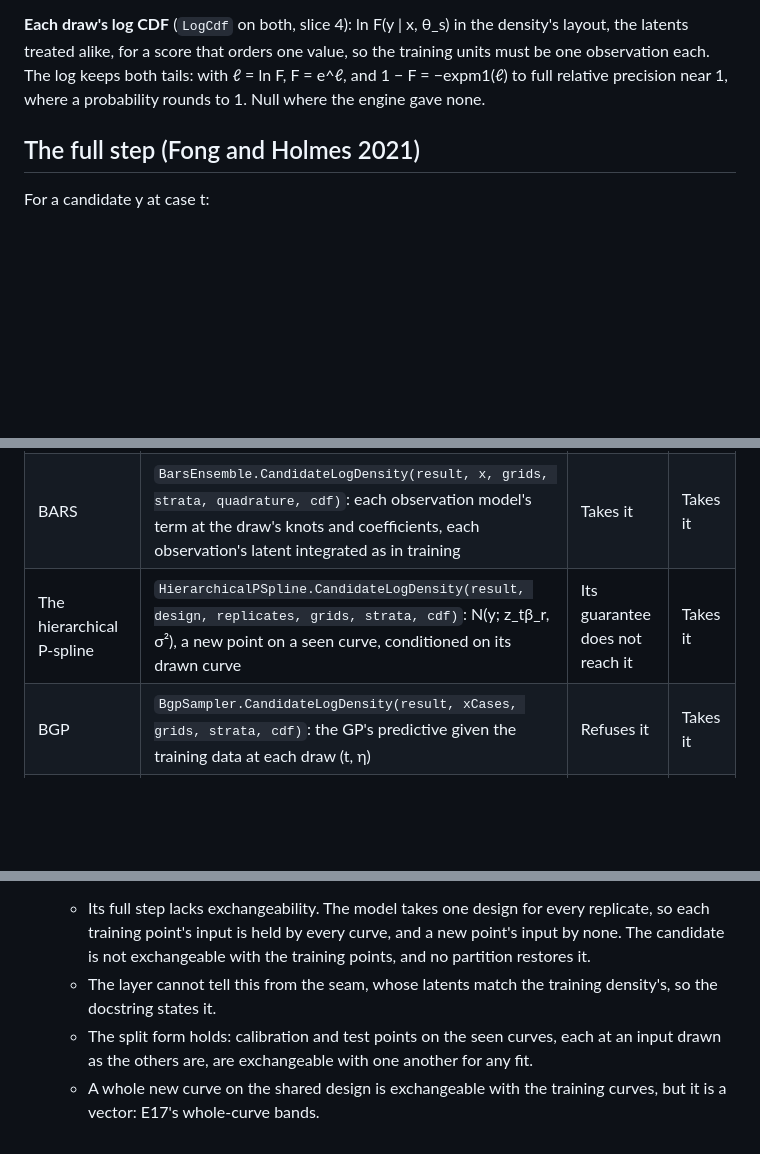
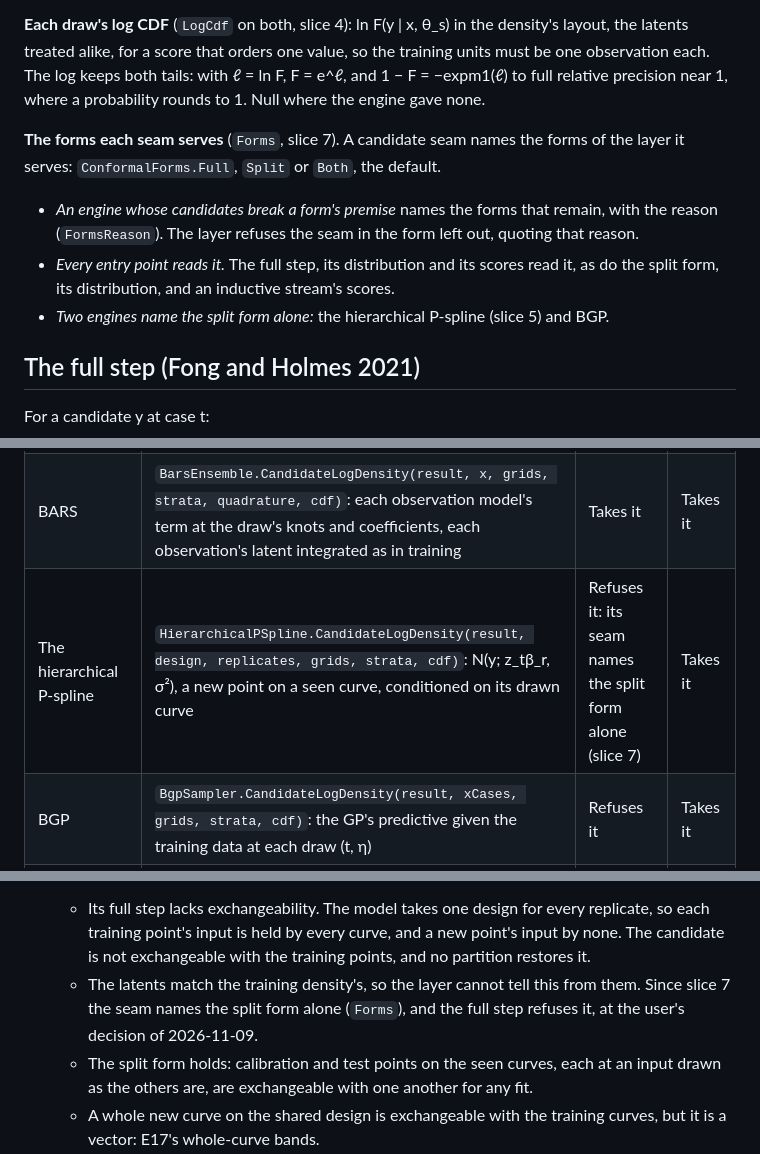
Before and after one commit to aghado01/ThermoMapper, a Markdown page: docs/Maths/ConformalPrediction.md, 3 parts joined by grey strips. Rendered like a GitHub page; blank space fills up the shorter version.

```diff
--- a/docs/Maths/ConformalPrediction.md
+++ b/docs/Maths/ConformalPrediction.md
@@ -28,6 +28,11 @@ Where things are:
 **The candidate density** (`CandidateLogDensity`): log p(y | x_t, θ_s) for the same draws in the same rows, at each test case t and each value y of t's grid. The columns run case by case, each case's grid ascending; each case carries a stratum. Its latents, chain lengths and weights must be the training density's. A value outside a draw's support takes −∞. An engine joins the layer by producing it; the layer knows no engine.
 
 **Each draw's log CDF** (`LogCdf` on both, slice 4): ln F(y | x, θ_s) in the density's layout, the latents treated alike, for a score that orders one value, so the training units must be one observation each. The log keeps both tails: with ℓ = ln F, F = e^ℓ, and 1 − F = −expm1(ℓ) to full relative precision near 1, where a probability rounds to 1. Null where the engine gave none.
+
+**The forms each seam serves** (`Forms`, slice 7). A candidate seam names the forms of the layer it serves: `ConformalForms.Full`, `Split` or `Both`, the default.
+- *An engine whose candidates break a form's premise* names the forms that remain, with the reason (`FormsReason`). The layer refuses the seam in the form left out, quoting that reason.
+- *Every entry point reads it.* The full step, its distribution and its scores read it, as do the split form, its distribution, and an inductive stream's scores.
+- *Two engines name the split form alone:* the hierarchical P-spline (slice 5) and BGP.
 
 ## The full step (Fong and Holmes 2021)
 
@@ -393,7 +398,7 @@ Each engine joins as BASS does: log p(y | x_t, θ_s) at new cases, in its pointw
 |---|---|---|---|
 | BAPS | `Baps.CandidateLogDensity(result, design, grids, strata, cdf)`: N(y; z_tβ, σ²) at the new cases' design rows | Takes it | Takes it |
 | BARS | `BarsEnsemble.CandidateLogDensity(result, x, grids, strata, quadrature, cdf)`: each observation model's term at the draw's knots and coefficients, each observation's latent integrated as in training | Takes it | Takes it |
-| The hierarchical P-spline | `HierarchicalPSpline.CandidateLogDensity(result, design, replicates, grids, strata, cdf)`: N(y; z_tβ_r, σ²), a new point on a seen curve, conditioned on its drawn curve | Its guarantee does not reach it | Takes it |
+| The hierarchical P-spline | `HierarchicalPSpline.CandidateLogDensity(result, design, replicates, grids, strata, cdf)`: N(y; z_tβ_r, σ²), a new point on a seen curve, conditioned on its drawn curve | Refuses it: its seam names the split form alone (slice 7) | Takes it |
 | BGP | `BgpSampler.CandidateLogDensity(result, xCases, grids, strata, cdf)`: the GP's predictive given the training data at each draw (t, η) | Refuses it | Takes it |
 | The changepoint posterior | None | | |
 
@@ -408,7 +413,7 @@ Each engine joins as BASS does: log p(y | x_t, θ_s) at new cases, in its pointw
   A value outside the response's support takes −∞: a count that is not a whole number, a negative ordinate. The Gibbs-loss model is refused, as its pointwise density is: its likelihood is a pseudo-likelihood.
 - *The hierarchical P-spline.* The candidate conditions on β_r, as a training unit that splits its replicate does, and a point on a new curve is refused: it would integrate that curve while the training units condition on theirs (CB-4).
   - Its full step lacks exchangeability. The model takes one design for every replicate, so each training point's input is held by every curve, and a new point's input by none. The candidate is not exchangeable with the training points, and no partition restores it.
-  - The layer cannot tell this from the seam, whose latents match the training density's, so the docstring states it.
+  - The latents match the training density's, so the layer cannot tell this from them. Since slice 7 the seam names the split form alone (`Forms`), and the full step refuses it, at the user's decision of 2026-11-09.
   - The split form holds: calibration and test points on the seen curves, each at an input drawn as the others are, are exchangeable with one another for any fit.
   - A whole new curve on the shared design is exchangeable with the training curves, but it is a vector: E17's whole-curve bands.
 - *BGP.* Its content is the collapsed one: f, the constant mean and s² are integrated against their posterior given the training data, never drawn.
```
Also changed, not shown: other parts of docs/Maths/ConformalPrediction.md (+2 -1 lines), issues/regression/conformal-layer-brief.md (+29 -0 lines).
